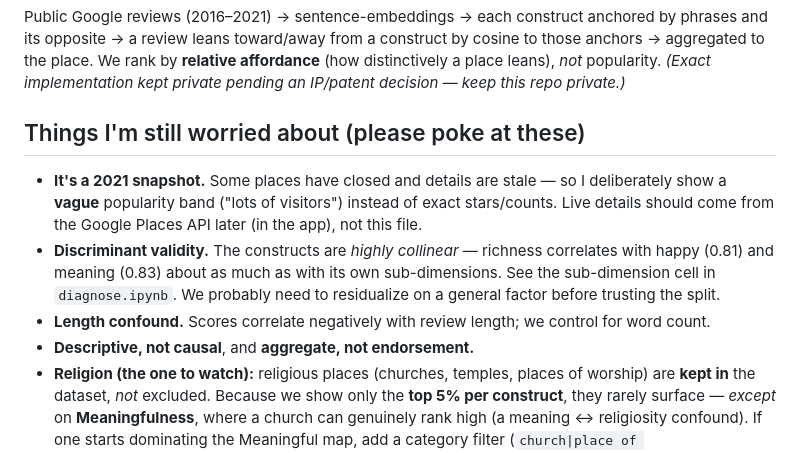
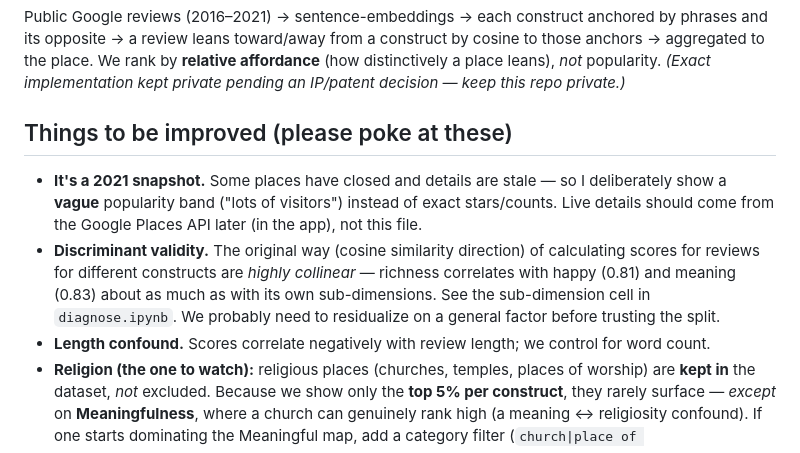
Before and after one commit to yuy123337/chicago-experience-atlas, a Markdown page: README.md, the part around the change. GitHub-like rendering.

Commit message:
Update section title and improve validity explanation

```diff
--- a/README.md
+++ b/README.md
@@ -56,16 +56,14 @@ opposite → a review leans toward/away from a construct by cosine to those anch
 place. We rank by **relative affordance** (how distinctively a place leans), *not* popularity.
 *(Exact implementation kept private pending an IP/patent decision — keep this repo private.)*
 
-## Things I'm still worried about (please poke at these)
+## Things to be improved (please poke at these)
 
 - **It's a 2021 snapshot.** Some places have closed and details are stale — so I deliberately show a
   **vague** popularity band ("lots of visitors") instead of exact stars/counts. Live details should
   come from the Google Places API later (in the app), not this file.
-- **Discriminant validity.** The constructs are *highly collinear* — richness correlates with happy
-  (0.81) and meaning (0.83) about as much as with its own sub-dimensions. See the sub-dimension cell in
+- **Discriminant validity.** The original way (cosine similarity direction) of calculating scores for reviews for different constructs are *highly collinear* — richness correlates with happy (0.81) and meaning (0.83) about as much as with its own sub-dimensions. See the sub-dimension cell in
   `diagnose.ipynb`. We probably need to residualize on a general factor before trusting the split.
 - **Length confound.** Scores correlate negatively with review length; we control for word count.
-- **Descriptive, not causal**, and **aggregate, not endorsement.**
 - **Religion (the one to watch):** religious places (churches, temples, places of worship) are **kept in** the dataset, *not* excluded. Because we show only the **top 5% per construct**, they rarely surface — *except* on **Meaningfulness**, where a church can genuinely rank high (a meaning ↔ religiosity confound). If one starts dominating the Meaningful map, add a category filter (`church|place of worship|temple|mosque|synagogue|…`) in `build_chicago_site.py`. (Vice places — tobacco/cannabis/liquor — are likewise kept but rare in top-rich; `is_vice` ≈ half the base rate.)
 - Nice validity signal: "vice" places (tobacco/cannabis/liquor) are ~**half** as common in the top-5%
   rich (1.6% vs 3.1% base) — see the `is_vice` cell in `diagnose.ipynb`.
```
